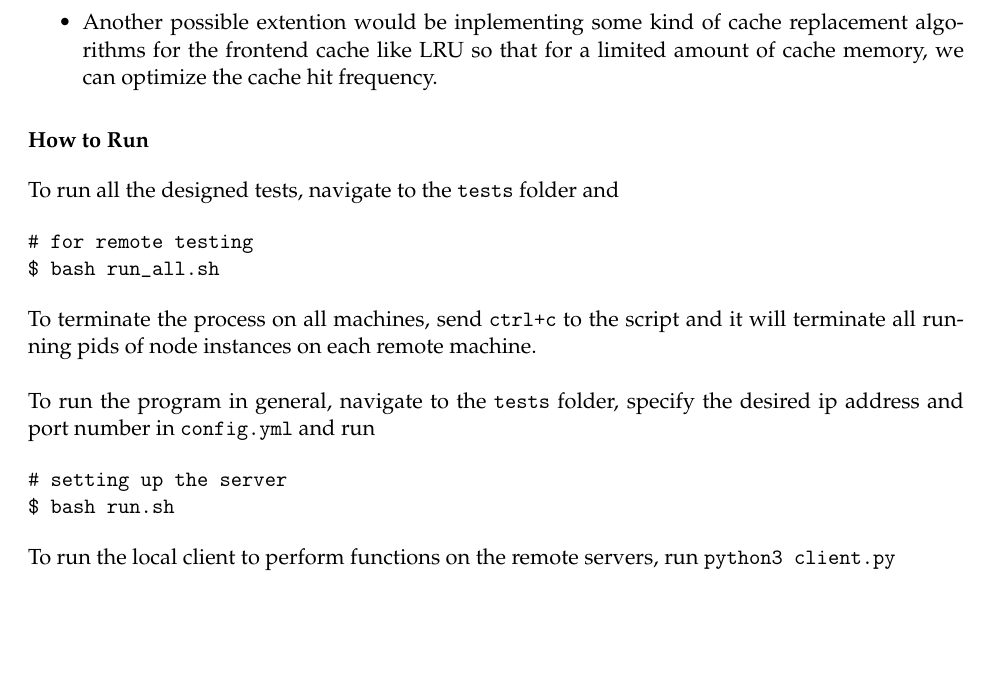
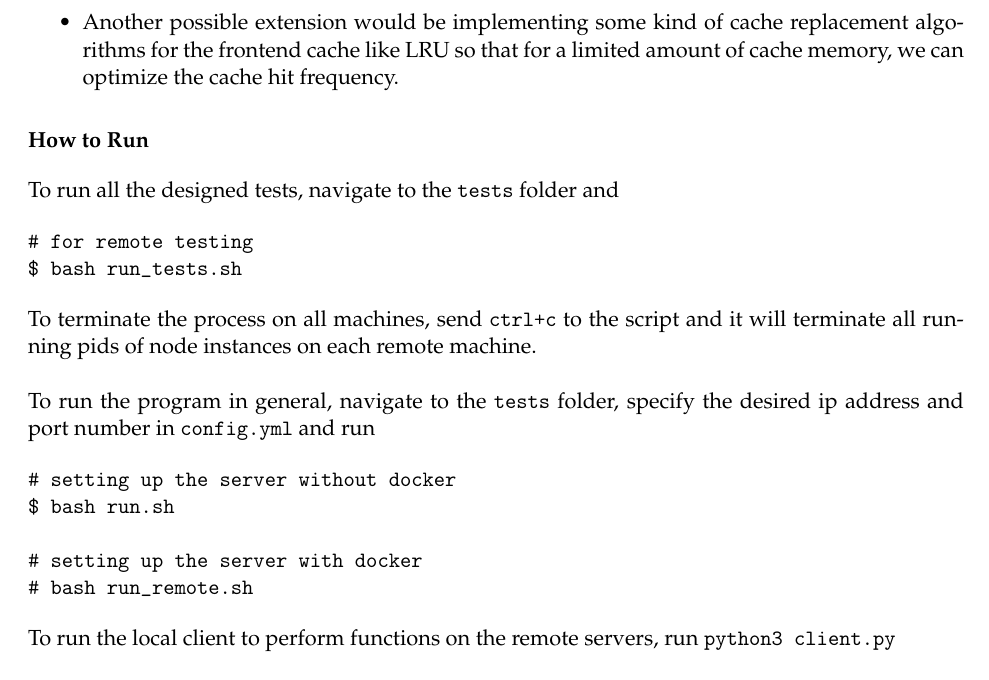
Before and after one commit to monkeyxt/bookstore, an R Markdown document (docs/design/design.rmd): part of page 4 of 5, cut so that both start at the same text, the shorter picture padded with empty space. Rendered offline with R 4.5, knitr and Pandoc, then LaTeX, with nearby package versions.

Commit message:
updated docs

````diff
--- a/docs/design/design.rmd
+++ b/docs/design/design.rmd
@@ -141,7 +141,7 @@ Because of time constraints, there are several features that we did not implemen
 
 - We could have made the system more expandable by introducing a leader election algorithm that would work with 3 or more replicas. The current system does not need a leader election algorithm since only two servers are involved.
 
-- Another possible extention would be inplementing some kind of cache replacement algorithms for the frontend cache like LRU so that for a limited amount of cache memory, we can optimize the cache hit frequency.
+- Another possible extension would be implementing some kind of cache replacement algorithms for the frontend cache like LRU so that for a limited amount of cache memory, we can optimize the cache hit frequency.
 
 # How to Run
 
@@ -149,7 +149,7 @@ To run all the designed tests, navigate to the `tests` folder and
 
 ```{}
 # for remote testing
-$ bash run_all.sh
+$ bash run_tests.sh
 ```
 
 \noindent To terminate the process on all machines, send `ctrl+c` to the script and it will terminate all running pids of node instances on each remote machine.
@@ -157,8 +157,11 @@ $ bash run_all.sh
 
 \noindent To run the program in general, navigate to the `tests` folder, specify the desired ip address and port number in `config.yml` and run
 ```{}
-# setting up the server
+# setting up the server without docker
 $ bash run.sh
+
+# setting up the server with docker
+# bash run_remote.sh
 ```
 
 \noindent To run the local client to perform functions on the remote servers, run `python3 client.py`
````
Also changed, not shown: docs/performance/performance.rmd (+3 -3 lines), 2 other files.
